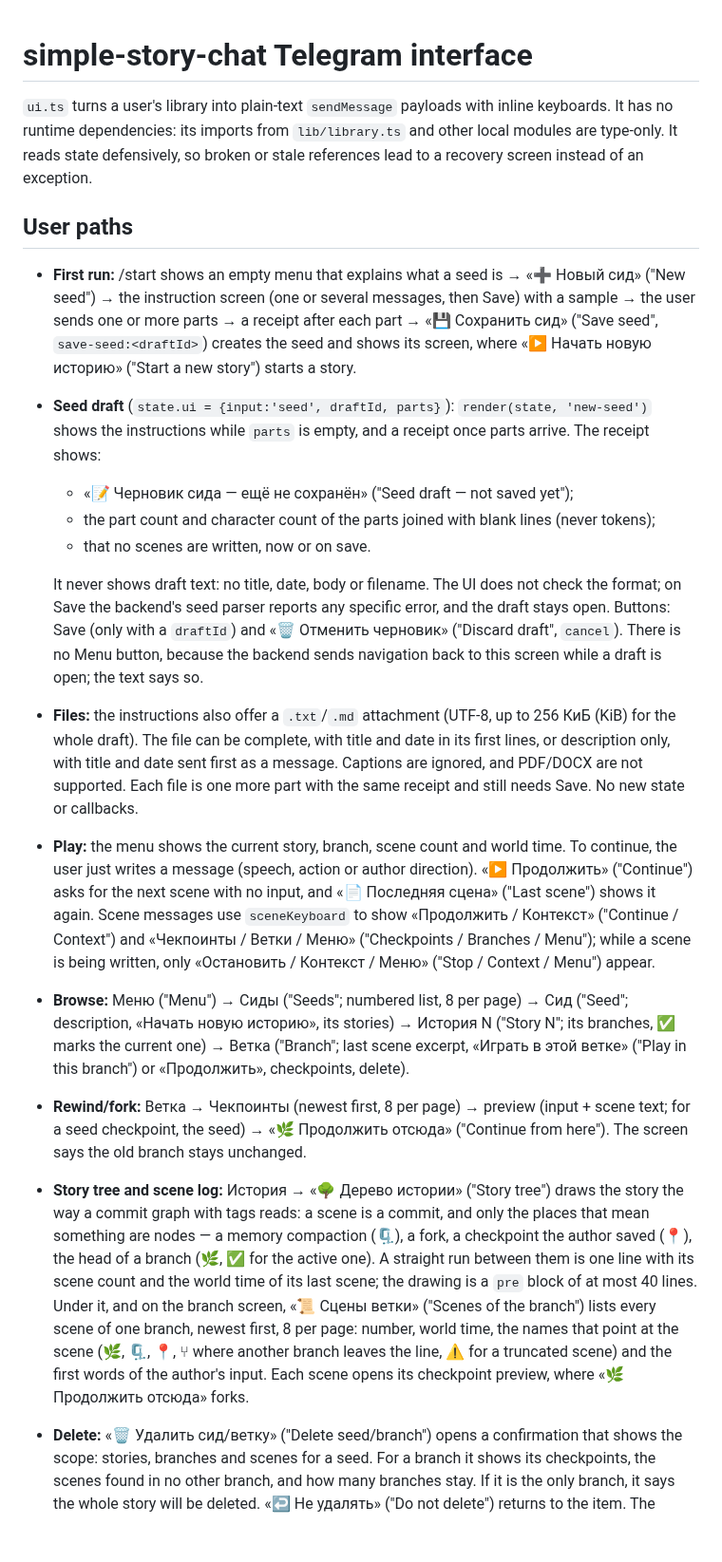
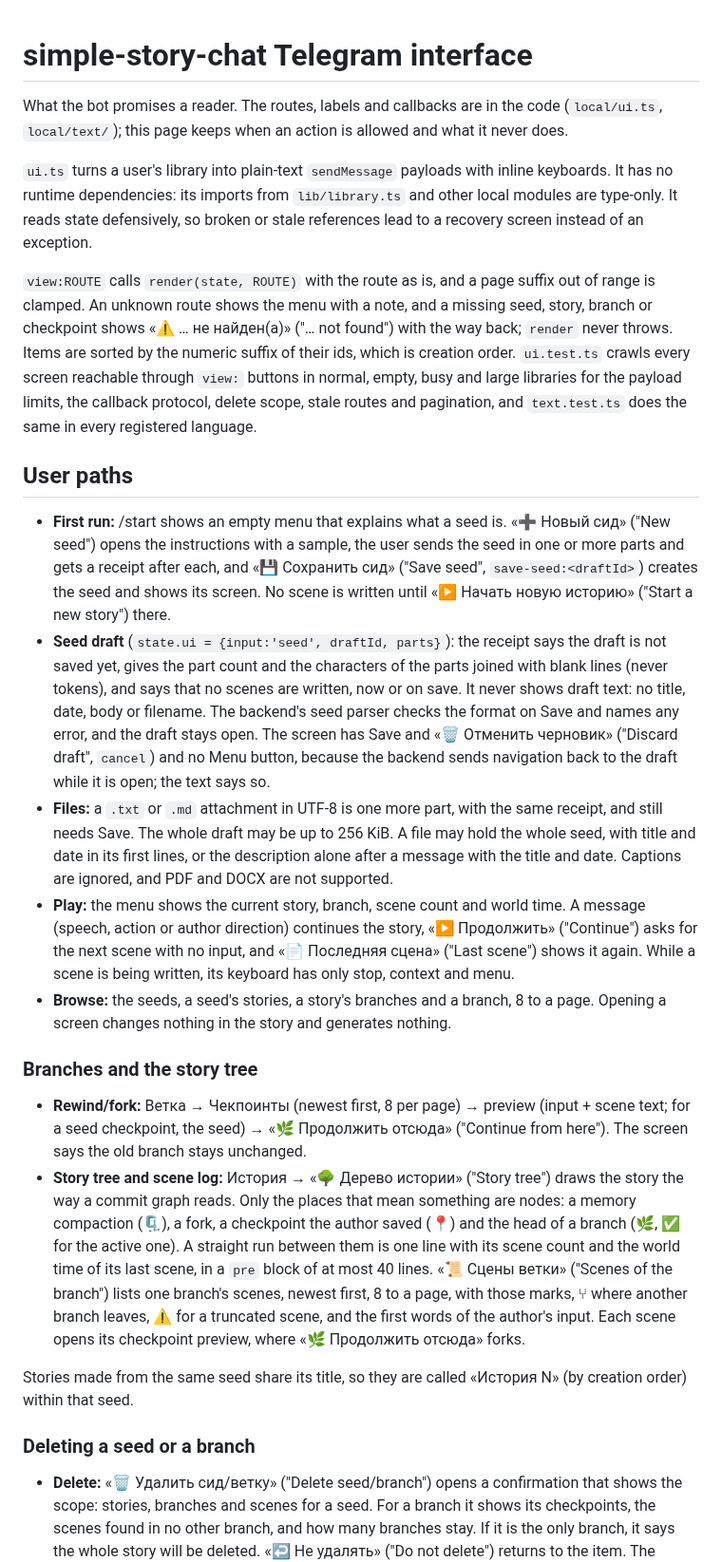
Before and after one commit to jointsome0-lgtm/simple-story-chat, a Markdown page: docs/telegram-ui.md, the part around one of its changes. Shown at 95% size. Drawn GitHub-style; blank space fills up the shorter version.

```diff
--- a/docs/telegram-ui.md
+++ b/docs/telegram-ui.md
@@ -1,21 +1,60 @@
 # simple-story-chat Telegram interface
+
+What the bot promises a reader. The routes, labels and callbacks are in the code (`local/ui.ts`, `local/text/`); this
+page keeps when an action is allowed and what it never does.
+
+<a id='renderer'></a>
 
 `ui.ts` turns a user's library into plain-text `sendMessage` payloads with inline keyboards. It has no runtime dependencies: its imports from `lib/library.ts` and other local modules are type-only. It reads state defensively, so broken or stale references lead to a recovery screen instead of an exception.
 
+`view:ROUTE` calls `render(state, ROUTE)` with the route as is, and a page suffix out of range is clamped. An unknown
+route shows the menu with a note, and a missing seed, story, branch or checkpoint shows «⚠️ … не найден(а)» ("… not
+found") with the way back; `render` never throws. Items are sorted by the numeric suffix of their ids, which is
+creation order. `ui.test.ts` crawls every screen reachable through `view:` buttons in normal, empty, busy and large
+libraries for the payload limits, the callback protocol, delete scope, stale routes and pagination, and `text.test.ts`
+does the same in every registered language.
+
 ## User paths
 
-- **First run:** /start shows an empty menu that explains what a seed is → «➕ Новый сид» ("New seed") → the instruction screen (one or several messages, then Save) with a sample → the user sends one or more parts → a receipt after each part → «💾 Сохранить сид» ("Save seed", `save-seed:<draftId>`) creates the seed and shows its screen, where «▶️ Начать новую историю» ("Start a new story") starts a story.
-- **Seed draft** (`state.ui = {input:'seed', draftId, parts}`): `render(state, 'new-seed')` shows the instructions while `parts` is empty, and a receipt once parts arrive. The receipt shows:
-  - «📝 Черновик сида — ещё не сохранён» ("Seed draft — not saved yet");
-  - the part count and character count of the parts joined with blank lines (never tokens);
-  - that no scenes are written, now or on save.
+- **First run:** /start shows an empty menu that explains what a seed is. «➕ Новый сид» ("New seed") opens the
+  instructions with a sample, the user sends the seed in one or more parts and gets a receipt after each, and
+  «💾 Сохранить сид» ("Save seed", `save-seed:<draftId>`) creates the seed and shows its screen. No scene is written
+  until «▶️ Начать новую историю» ("Start a new story") there.
+- **Seed draft** (`state.ui = {input:'seed', draftId, parts}`): the receipt says the draft is not saved yet, gives the
+  part count and the characters of the parts joined with blank lines (never tokens), and says that no scenes are
+  written, now or on save. It never shows draft text: no title, date, body or filename. The backend's seed parser
+  checks the format on Save and names any error, and the draft stays open. The screen has Save and
+  «🗑 Отменить черновик» ("Discard draft", `cancel`) and no Menu button, because the backend sends navigation back to
+  the draft while it is open; the text says so.
+- **Files:** a `.txt` or `.md` attachment in UTF-8 is one more part, with the same receipt, and still needs Save. The
+  whole draft may be up to 256 KiB. A file may hold the whole seed, with title and date in its first lines, or the
+  description alone after a message with the title and date. Captions are ignored, and PDF and DOCX are not supported.
+- **Play:** the menu shows the current story, branch, scene count and world time. A message (speech, action or author
+  direction) continues the story, «▶️ Продолжить» ("Continue") asks for the next scene with no input, and
+  «📄 Последняя сцена» ("Last scene") shows it again. While a scene is being written, its keyboard has only stop,
+  context and menu.
+- **Browse:** the seeds, a seed's stories, a story's branches and a branch, 8 to a page. Opening a screen changes
+  nothing in the story and generates nothing.
 
-  It never shows draft text: no title, date, body or filename. The UI does not check the format; on Save the backend's seed parser reports any specific error, and the draft stays open. Buttons: Save (only with a `draftId`) and «🗑 Отменить черновик» ("Discard draft", `cancel`). There is no Menu button, because the backend sends navigation back to this screen while a draft is open; the text says so.
-- **Files:** the instructions also offer a `.txt`/`.md` attachment (UTF-8, up to 256 КиБ (KiB) for the whole draft). The file can be complete, with title and date in its first lines, or description only, with title and date sent first as a message. Captions are ignored, and PDF/DOCX are not supported. Each file is one more part with the same receipt and still needs Save. No new state or callbacks.
-- **Play:** the menu shows the current story, branch, scene count and world time. To continue, the user just writes a message (speech, action or author direction). «▶️ Продолжить» ("Continue") asks for the next scene with no input, and «📄 Последняя сцена» ("Last scene") shows it again. Scene messages use `sceneKeyboard` to show «Продолжить / Контекст» ("Continue / Context") and «Чекпоинты / Ветки / Меню» ("Checkpoints / Branches / Menu"); while a scene is being written, only «Остановить / Контекст / Меню» ("Stop / Context / Menu") appear.
-- **Browse:** Меню ("Menu") → Сиды ("Seeds"; numbered list, 8 per page) → Сид ("Seed"; description, «Начать новую историю», its stories) → История N ("Story N"; its branches, ✅ marks the current one) → Ветка ("Branch"; last scene excerpt, «Играть в этой ветке» ("Play in this branch") or «Продолжить», checkpoints, delete).
+<a id='branching'></a>
+
+### Branches and the story tree
+
 - **Rewind/fork:** Ветка → Чекпоинты (newest first, 8 per page) → preview (input + scene text; for a seed checkpoint, the seed) → «🌿 Продолжить отсюда» ("Continue from here"). The screen says the old branch stays unchanged.
-- **Story tree and scene log:** История → «🌳 Дерево истории» ("Story tree") draws the story the way a commit graph with tags reads: a scene is a commit, and only the places that mean something are nodes — a memory compaction (🗜), a fork, a checkpoint the author saved (📍), the head of a branch (🌿, ✅ for the active one). A straight run between them is one line with its scene count and the world time of its last scene; the drawing is a `pre` block of at most 40 lines. Under it, and on the branch screen, «📜 Сцены ветки» ("Scenes of the branch") lists every scene of one branch, newest first, 8 per page: number, world time, the names that point at the scene (🌿, 🗜, 📍, ⑂ where another branch leaves the line, ⚠️ for a truncated scene) and the first words of the author's input. Each scene opens its checkpoint preview, where «🌿 Продолжить отсюда» forks.
+- **Story tree and scene log:** История → «🌳 Дерево истории» ("Story tree") draws the story the way a commit graph
+  reads. Only the places that mean something are nodes: a memory compaction (🗜), a fork, a checkpoint the author saved
+  (📍) and the head of a branch (🌿, ✅ for the active one). A straight run between them is one line with its scene
+  count and the world time of its last scene, in a `pre` block of at most 40 lines. «📜 Сцены ветки» ("Scenes of the
+  branch") lists one branch's scenes, newest first, 8 to a page, with those marks, ⑂ where another branch leaves, ⚠️
+  for a truncated scene, and the first words of the author's input. Each scene opens its checkpoint preview, where
+  «🌿 Продолжить отсюда» forks.
+
+Stories made from the same seed share its title, so they are called «История N» (by creation order) within that seed.
+
+<a id='deletion'></a>
+
+### Deleting a seed or a branch
+
 - **Delete:** «🗑 Удалить сид/ветку» ("Delete seed/branch") opens a confirmation that shows the scope: stories, branches and scenes for a seed. For a branch it shows its checkpoints, the scenes found in no other branch, and how many branches stay. If it is the only branch, it says the whole story will be deleted. «↩️ Не удалять» ("Do not delete") returns to the item. The screen also says that the deletion cannot be undone, that the bot removes the pictures of the deleted scenes from this chat if they were sent less than two days ago, and that the texts of the scenes stay in the chat.
   - Every photo the bot sends, a scene's own picture, every sample, every variant and every portrait, is recorded in the library as `sentPictures`: its story, scene, message and the time it was sent. A portrait has no scene and goes with its story (see Characters). So is the prompt folded under a picture (see Picture styles). Telegram lets a bot delete its own message for 48 hours only, so every write drops the older entries and keeps at most the newest 1000.
   - Once the screen after the deletion is out, the bot deletes the pictures whose scene or story is gone, 100 to a `deleteMessages` call, and message by message when a call fails. The reader is told nothing more: whatever Telegram answers, the screen stays as it is. A deleted branch takes only the pictures of the scenes that no other branch has.
```
Also changed, not shown: other parts of docs/telegram-ui.md (+144 -49 lines).
